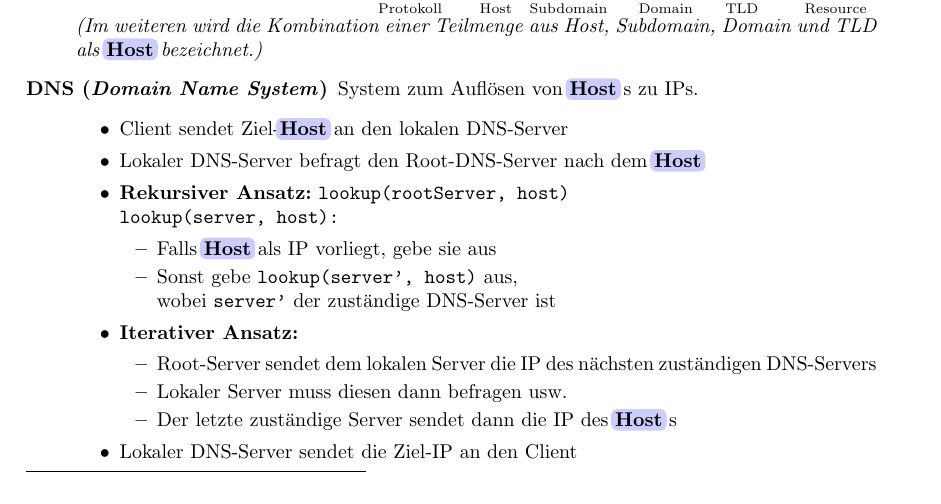
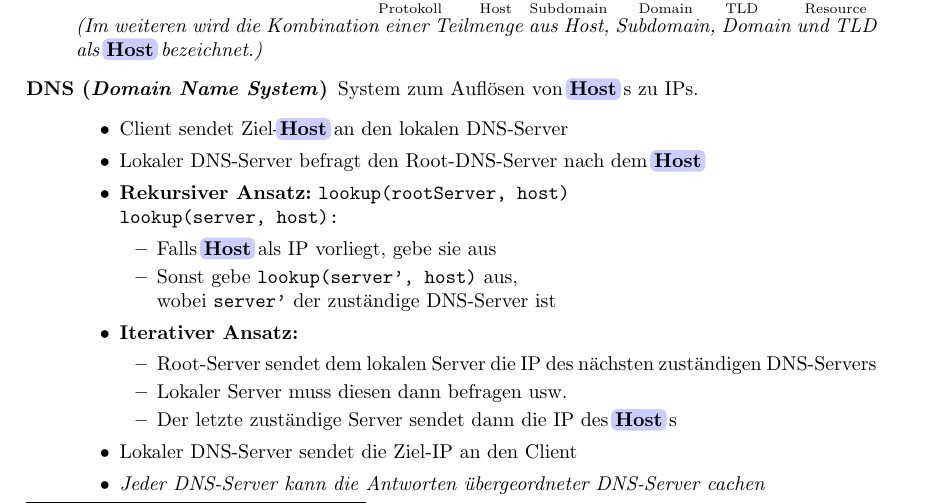
Before and after one commit to sgeisler/rechnernetze, a LaTeX document (main.tex): part of page 7 of 10, cut so that both start at the same text. Compiled offline with pdfLaTeX.

Commit message:
DNS caching erwähnen

```diff
--- a/main.tex
+++ b/main.tex
@@ -578,6 +578,7 @@ Beide Technologien werden zur Bündelung mehrerer Datenströme (z.B. Telefonverb
                 \item Der letzte zuständige Server sendet dann die IP des {\host}s
             \end{itemize}
         \item Lokaler DNS-Server sendet die Ziel-IP an den Client
+        \item \textit{Jeder DNS-Server kann die Antworten übergeordneter DNS-Server cachen}
     \end{itemize}
 \end{description}
 
```
